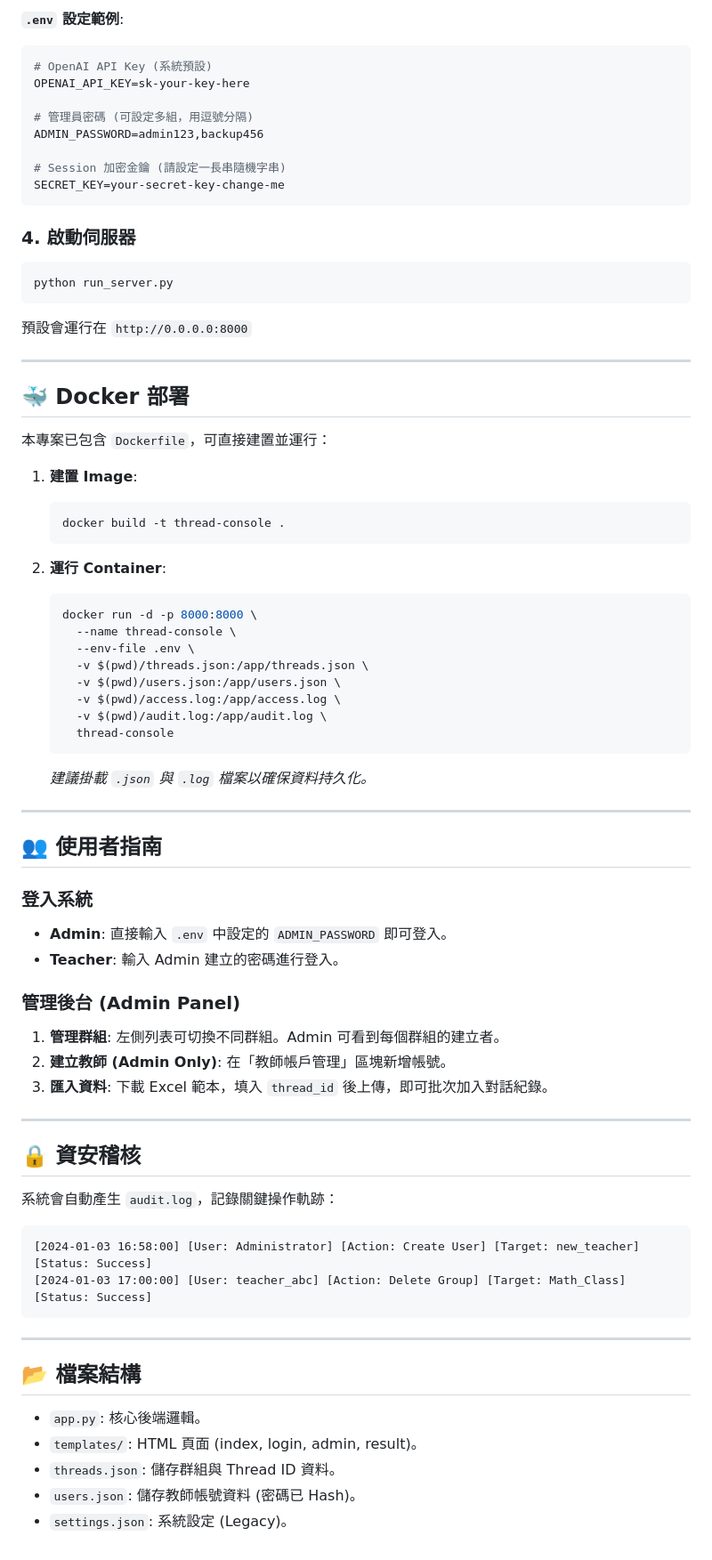
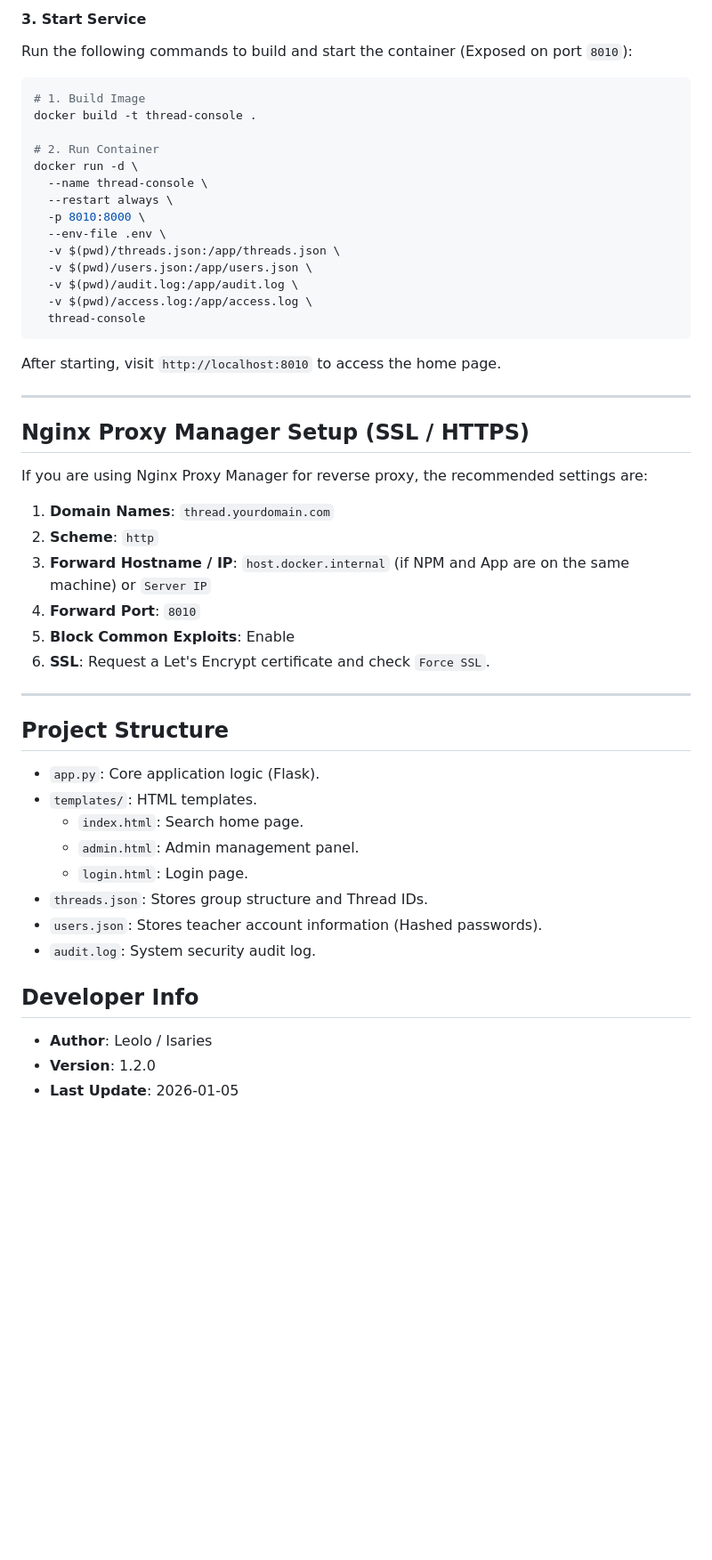
Before and after one commit to Isaries/openaiThreadConsole, a Markdown page: README.md, the part around one of its changes. Shown at 89% size. Drawn GitHub-style; blank space fills up the shorter version.

Commit message:
Docs: Update README.md to English and remove emojis

````diff
--- a/README.md
+++ b/README.md
@@ -44,74 +62,55 @@ cp .env.example .env
 ```
 
-**`.env` 設定範例**:
-```env
-# OpenAI API Key (系統預設)
-OPENAI_API_KEY=sk-your-key-here
+#### 3. Start Service
+Run the following commands to build and start the container (Exposed on port `8010`):
 
-# 管理員密碼 (可設定多組，用逗號分隔)
-ADMIN_PASSWORD=admin123,backup456
+```bash
+# 1. Build Image
+docker build -t thread-console .
 
-# Session 加密金鑰 (請設定一長串隨機字串)
-SECRET_KEY=your-secret-key-change-me
+# 2. Run Container
+docker run -d \
+  --name thread-console \
+  --restart always \
+  -p 8010:8000 \
+  --env-file .env \
+  -v $(pwd)/threads.json:/app/threads.json \
+  -v $(pwd)/users.json:/app/users.json \
+  -v $(pwd)/audit.log:/app/audit.log \
+  -v $(pwd)/access.log:/app/access.log \
+  thread-console
 ```
 
-### 4. 啟動伺服器
-```bash
-python run_server.py
-```
-預設會運行在 `http://0.0.0.0:8000`
+After starting, visit `http://localhost:8010` to access the home page.
 
 ---
 
-## 🐳 Docker 部署
+## Nginx Proxy Manager Setup (SSL / HTTPS)
 
-本專案已包含 `Dockerfile`，可直接建置並運行：
+If you are using Nginx Proxy Manager for reverse proxy, the recommended settings are:
 
-1.  **建置 Image**:
-    ```bash
-    docker build -t thread-console .
-    ```
-
-2.  **運行 Container**:
-    ```bash
-    docker run -d -p 8000:8000 \
-      --name thread-console \
-      --env-file .env \
-      -v $(pwd)/threads.json:/app/threads.json \
-      -v $(pwd)/users.json:/app/users.json \
-      -v $(pwd)/access.log:/app/access.log \
-      -v $(pwd)/audit.log:/app/audit.log \
-      thread-console
-    ```
-    *建議掛載 `.json` 與 `.log` 檔案以確保資料持久化。*
+1.  **Domain Names**: `thread.yourdomain.com`
+2.  **Scheme**: `http`
+3.  **Forward Hostname / IP**: `host.docker.internal` (if NPM and App are on the same machine) or `Server IP`
+4.  **Forward Port**: `8010`
+5.  **Block Common Exploits**: Enable
+6.  **SSL**: Request a Let's Encrypt certificate and check `Force SSL`.
 
 ---
 
-## 👥 使用者指南
+## Project Structure
 
-### 登入系統
-*   **Admin**: 直接輸入 `.env` 中設定的 `ADMIN_PASSWORD` 即可登入。
-*   **Teacher**: 輸入 Admin 建立的密碼進行登入。
+*   `app.py`: Core application logic (Flask).
+*   `templates/`: HTML templates.
+    *   `index.html`: Search home page.
+    *   `admin.html`: Admin management panel.
+    *   `login.html`: Login page.
+*   `threads.json`: Stores group structure and Thread IDs.
+*   `users.json`: Stores teacher account information (Hashed passwords).
+*   `audit.log`: System security audit log.
 
-### 管理後台 (Admin Panel)
-1.  **管理群組**: 左側列表可切換不同群組。Admin 可看到每個群組的建立者。
-2.  **建立教師 (Admin Only)**: 在「教師帳戶管理」區塊新增帳號。
-3.  **匯入資料**: 下載 Excel 範本，填入 `thread_id` 後上傳，即可批次加入對話紀錄。
+## Developer Info
 
----
-
-## 🔒 資安稽核
-系統會自動產生 `audit.log`，記錄關鍵操作軌跡：
-```log
-[2024-01-03 16:58:00] [User: Administrator] [Action: Create User] [Target: new_teacher] [Status: Success]
-[2024-01-03 17:00:00] [User: teacher_abc] [Action: Delete Group] [Target: Math_Class] [Status: Success]
-```
-
----
-
-## 📂 檔案結構
-*   `app.py`: 核心後端邏輯。
-*   `templates/`: HTML 頁面 (index, login, admin, result)。
-*   `threads.json`: 儲存群組與 Thread ID 資料。
-*   `users.json`: 儲存教師帳號資料 (密碼已 Hash)。
-*   `settings.json`: 系統設定 (Legacy)。
+*   **Author**: Leolo / Isaries
+*   **Version**: 1.2.0
+*   **Last Update**: 2026-01-05
````
Also changed, not shown: other parts of README.md (+48 -30 lines).
